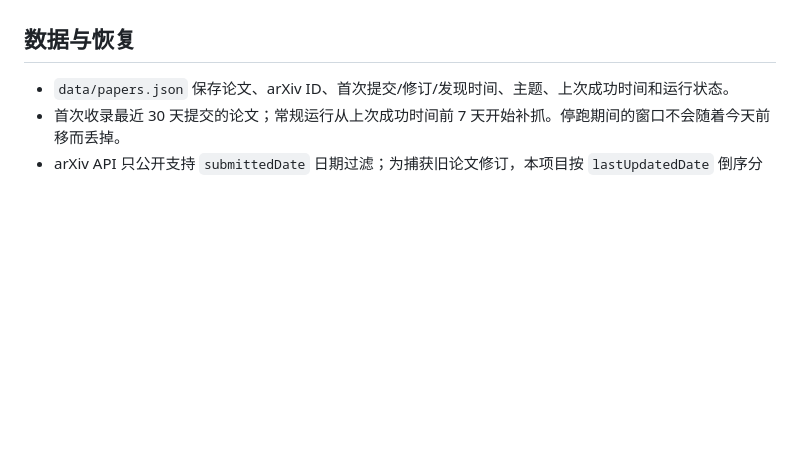
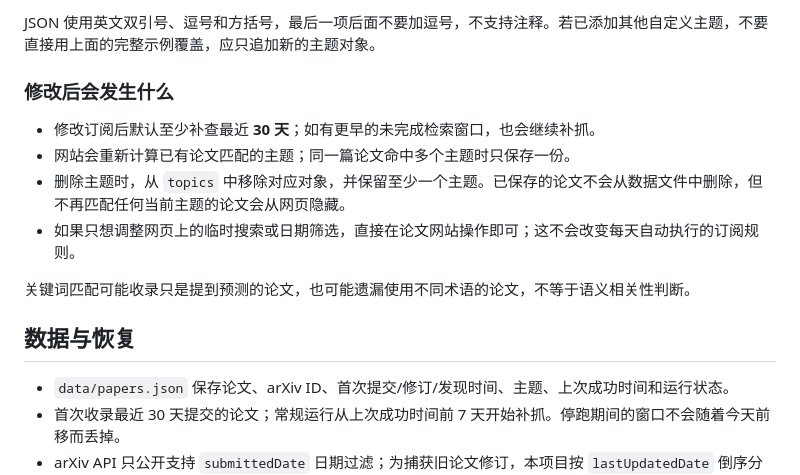
Before and after one commit to chenghuang7/paper-search, a Markdown page: README.md, the part around one of its changes. Rendered like a GitHub page; blank space fills up the shorter version.

Commit message:
Document keyword editing and topic subscriptions on GitHub

```diff
--- a/README.md
+++ b/README.md
@@ -51,3 +111,13 @@ python3 -m unittest discover -s tests -v
+JSON 使用英文双引号、逗号和方括号，最后一项后面不要加逗号，不支持注释。若已添加其他自定义主题，不要直接用上面的完整示例覆盖，应只追加新的主题对象。
+
+### 修改后会发生什么
+
+- 修改订阅后默认至少补查最近 **30 天**；如有更早的未完成检索窗口，也会继续补抓。
+- 网站会重新计算已有论文匹配的主题；同一篇论文命中多个主题时只保存一份。
+- 删除主题时，从 `topics` 中移除对应对象，并保留至少一个主题。已保存的论文不会从数据文件中删除，但不再匹配任何当前主题的论文会从网页隐藏。
+- 如果只想调整网页上的临时搜索或日期筛选，直接在论文网站操作即可；这不会改变每天自动执行的订阅规则。
+
+关键词匹配可能收录只是提到预测的论文，也可能遗漏使用不同术语的论文，不等于语义相关性判断。
 
 ## 数据与恢复
 
```
Also changed, not shown: other parts of README.md (+63 -3 lines).
